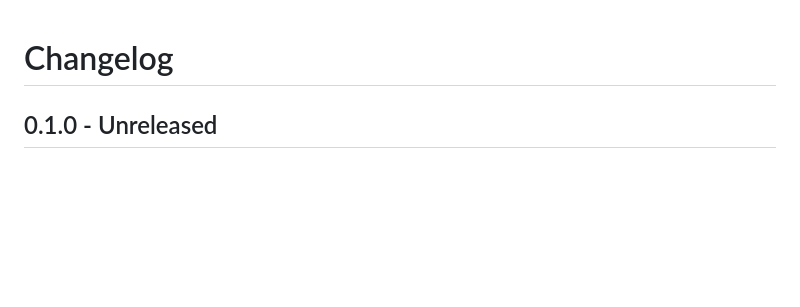
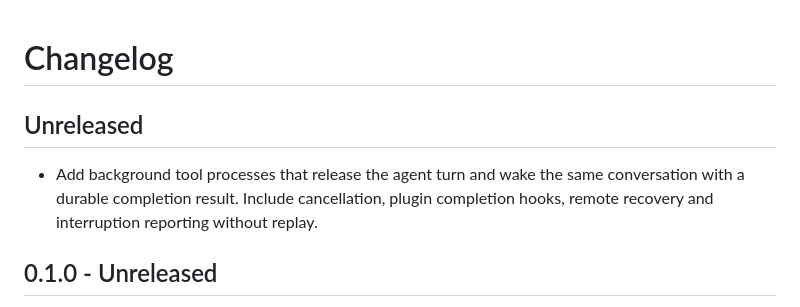
Before and after one commit to kineto-app/kinetik, a Markdown page: CHANGELOG.md, the part around the change. Drawn GitHub-style; blank space fills up the shorter version.

```diff
--- a/CHANGELOG.md
+++ b/CHANGELOG.md
@@ -1,4 +1,8 @@
 # Changelog
+
+## Unreleased
+
+- Add background tool processes that release the agent turn and wake the same conversation with a durable completion result. Include cancellation, plugin completion hooks, remote recovery and interruption reporting without replay.
 
 ## 0.1.0 - Unreleased
 
```
Also changed, not shown: README.md (+11 -1 lines), docs/plugins.md (+3 -1 lines), docs/images/background-process.png (added), 9 other files.
